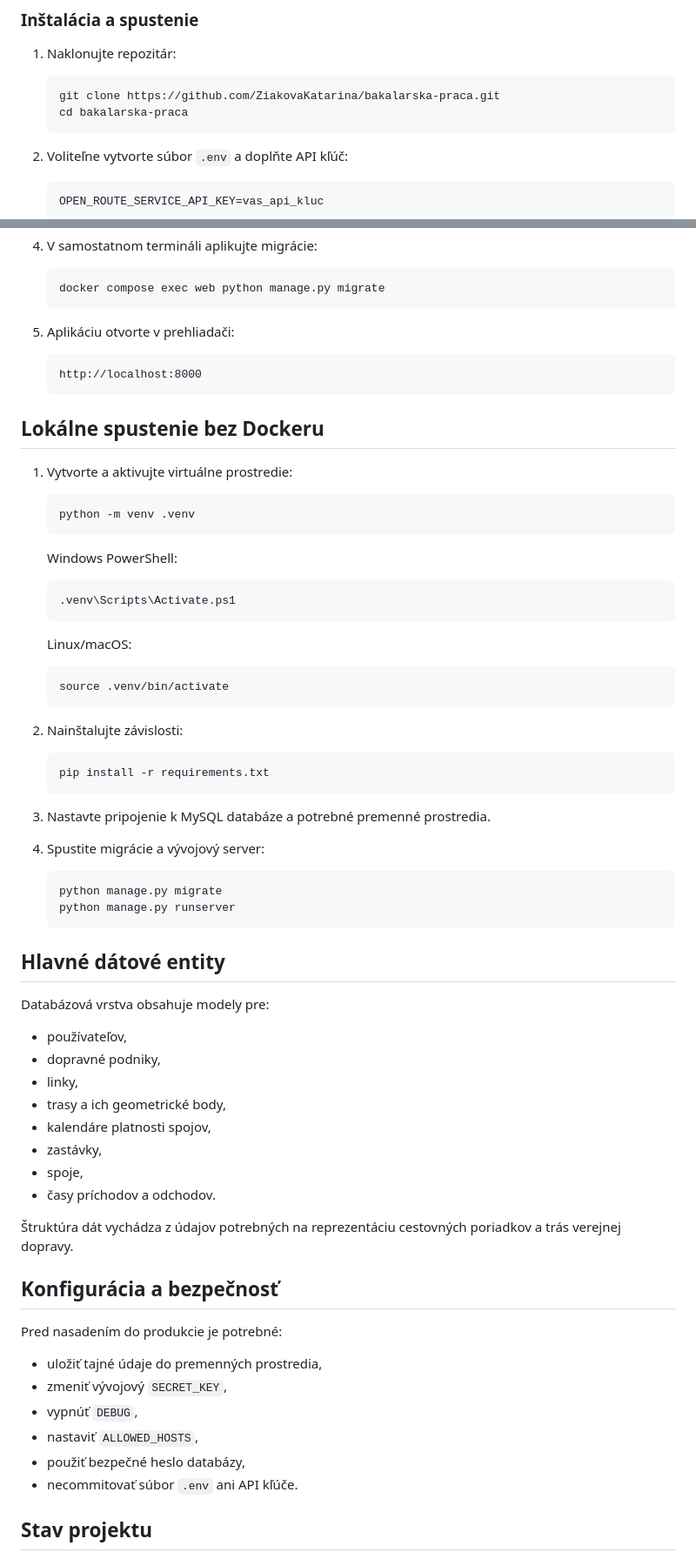
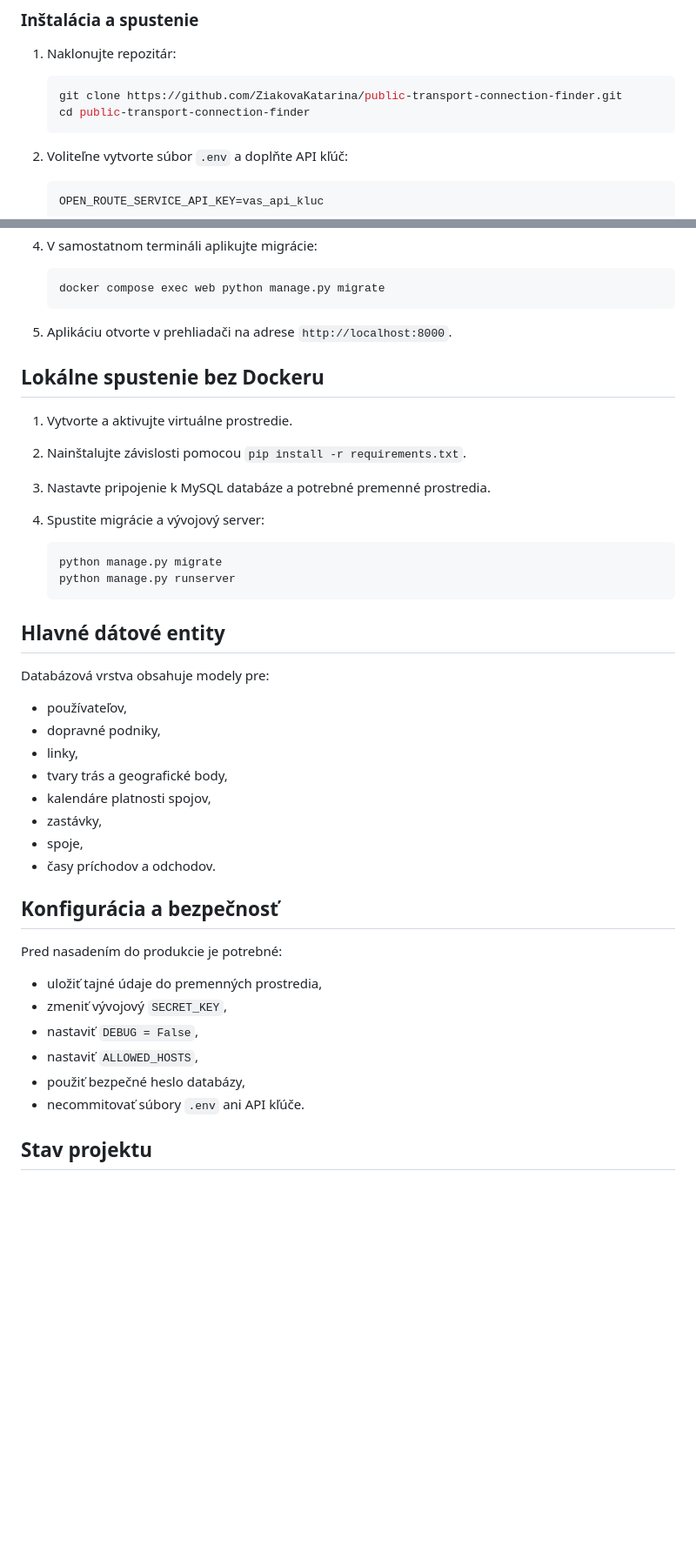
Before and after one commit to ZiakovaKatarina/public-transport, a Markdown page: README.md, 2 parts joined by grey strips. Shown at 87% size. Rendered like a GitHub page; blank space fills up the shorter version.

Commit message:
Make README bilingual and update project naming

````diff
--- a/README.md
+++ b/README.md
@@ -52,8 +212,8 @@ Aplikácia je postavená na frameworku Django a používa MySQL databázu. Umož
 1. Naklonujte repozitár:
 
    ```bash
-   git clone https://github.com/ZiakovaKatarina/bakalarska-praca.git
-   cd bakalarska-praca
+   git clone https://github.com/ZiakovaKatarina/public-transport-connection-finder.git
+   cd public-transport-connection-finder
    ```
 
 2. Voliteľne vytvorte súbor `.env` a doplňte API kľúč:
@@ -74,40 +234,13 @@ Aplikácia je postavená na frameworku Django a používa MySQL databázu. Umož
    docker compose exec web python manage.py migrate
    ```
 
-5. Aplikáciu otvorte v prehliadači:
-
-   ```text
-   http://localhost:8000
-   ```
+5. Aplikáciu otvorte v prehliadači na adrese `http://localhost:8000`.
 
 ## Lokálne spustenie bez Dockeru
 
-1. Vytvorte a aktivujte virtuálne prostredie:
-
-   ```bash
-   python -m venv .venv
-   ```
-
-   Windows PowerShell:
-
-   ```powershell
-   .venv\Scripts\Activate.ps1
-   ```
-
-   Linux/macOS:
-
-   ```bash
-   source .venv/bin/activate
-   ```
-
-2. Nainštalujte závislosti:
-
-   ```bash
-   pip install -r requirements.txt
-   ```
-
+1. Vytvorte a aktivujte virtuálne prostredie.
+2. Nainštalujte závislosti pomocou `pip install -r requirements.txt`.
 3. Nastavte pripojenie k MySQL databáze a potrebné premenné prostredia.
-
 4. Spustite migrácie a vývojový server:
 
    ```bash
@@ -122,13 +255,11 @@ Databázová vrstva obsahuje modely pre:
 - používateľov,
 - dopravné podniky,
 - linky,
-- trasy a ich geometrické body,
+- tvary trás a geografické body,
 - kalendáre platnosti spojov,
 - zastávky,
 - spoje,
 - časy príchodov a odchodov.
-
-Štruktúra dát vychádza z údajov potrebných na reprezentáciu cestovných poriadkov a trás verejnej dopravy.
 
 ## Konfigurácia a bezpečnosť
 
@@ -136,10 +267,10 @@ Pred nasadením do produkcie je potrebné:
 
 - uložiť tajné údaje do premenných prostredia,
 - zmeniť vývojový `SECRET_KEY`,
-- vypnúť `DEBUG`,
+- nastaviť `DEBUG = False`,
 - nastaviť `ALLOWED_HOSTS`,
 - použiť bezpečné heslo databázy,
-- necommitovať súbor `.env` ani API kľúče.
+- necommitovať súbory `.env` ani API kľúče.
 
 ## Stav projektu
 
````
Also changed, not shown: other parts of README.md (+170 -10 lines).
